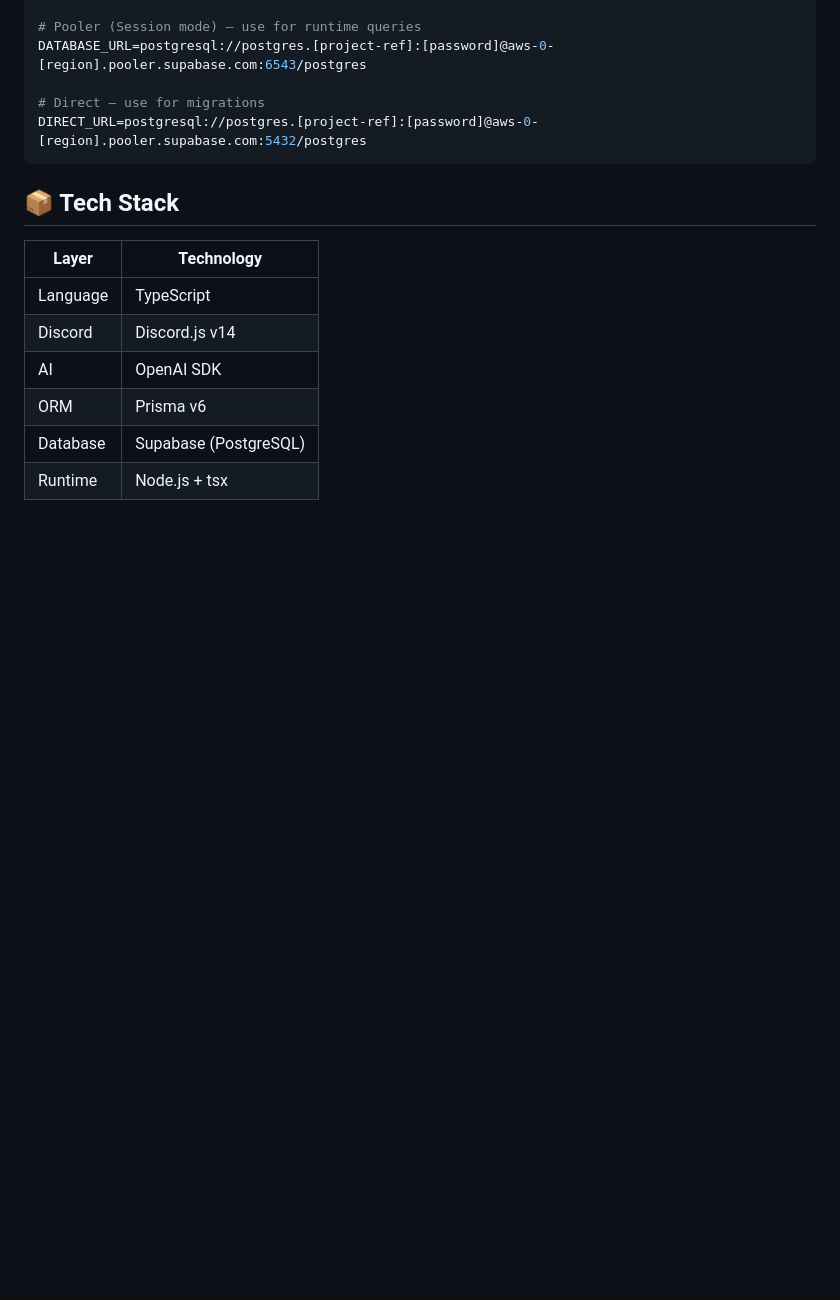
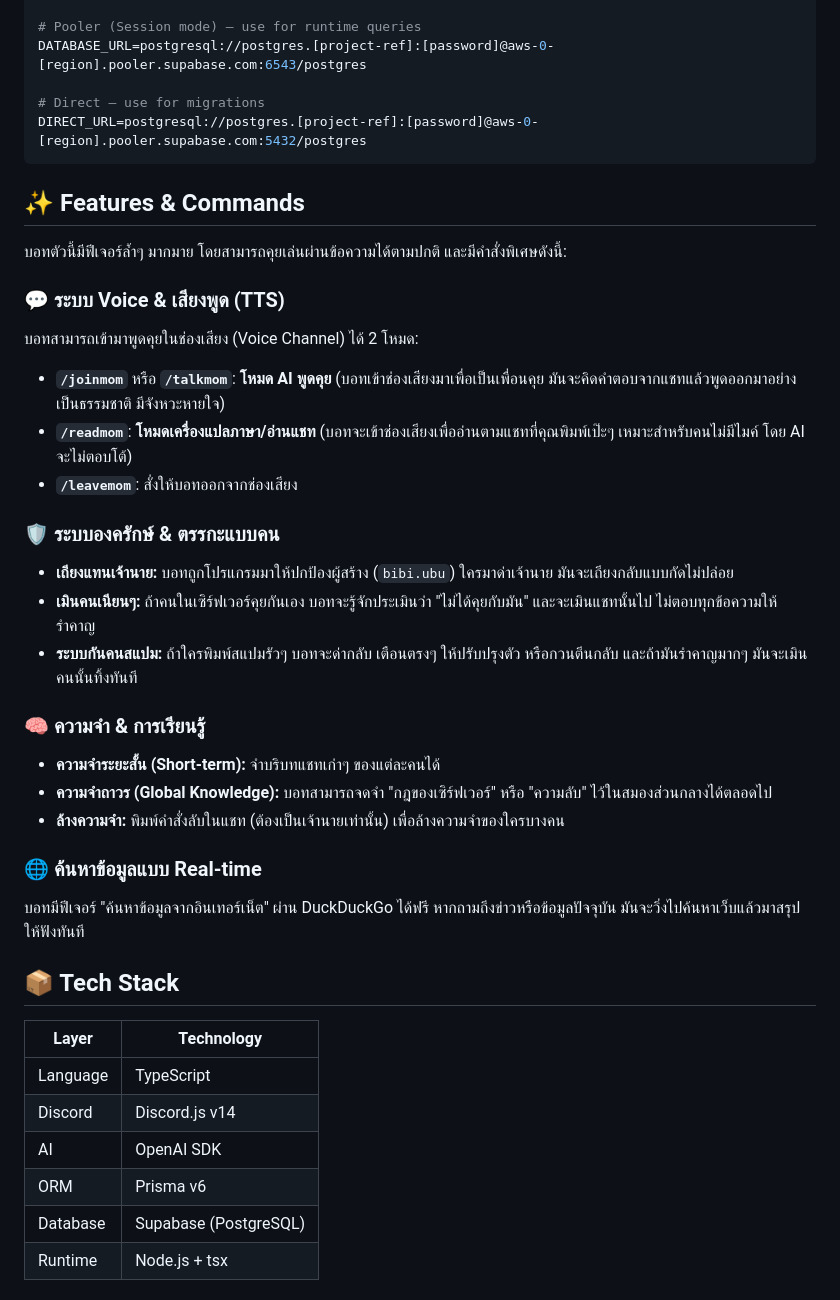
Before and after one commit to Stone211-cell/ai-bot, a Markdown page: README.md, the part around the change. Rendered like a GitHub page; blank space fills up the shorter version.

Commit message:
Update README with all commands and features

````diff
--- a/README.md
+++ b/README.md
@@ -110,6 +110,29 @@ DATABASE_URL=postgresql://postgres.[project-ref]:[password]@aws-0-[region].poole
 DIRECT_URL=postgresql://postgres.[project-ref]:[password]@aws-0-[region].pooler.supabase.com:5432/postgres
 ```
 
+## ✨ Features & Commands
+
+บอทตัวนี้มีฟีเจอร์ล้ำๆ มากมาย โดยสามารถคุยเล่นผ่านข้อความได้ตามปกติ และมีคำสั่งพิเศษดังนี้:
+
+### 💬 ระบบ Voice & เสียงพูด (TTS)
+บอทสามารถเข้ามาพูดคุยในช่องเสียง (Voice Channel) ได้ 2 โหมด:
+- **`/joinmom`** หรือ **`/talkmom`**: **โหมด AI พูดคุย** (บอทเข้าช่องเสียงมาเพื่อเป็นเพื่อนคุย มันจะคิดคำตอบจากแชทแล้วพูดออกมาอย่างเป็นธรรมชาติ มีจังหวะหายใจ)
+- **`/readmom`**: **โหมดเครื่องแปลภาษา/อ่านแชท** (บอทจะเข้าช่องเสียงเพื่ออ่านตามแชทที่คุณพิมพ์เป๊ะๆ เหมาะสำหรับคนไม่มีไมค์ โดย AI จะไม่ตอบโต้)
+- **`/leavemom`**: สั่งให้บอทออกจากช่องเสียง
+
+### 🛡️ ระบบองครักษ์ & ตรรกะแบบคน
+- **เถียงแทนเจ้านาย:** บอทถูกโปรแกรมมาให้ปกป้องผู้สร้าง (`bibi.ubu`) ใครมาด่าเจ้านาย มันจะเถียงกลับแบบกัดไม่ปล่อย
+- **เมินคนเนียนๆ:** ถ้าคนในเซิร์ฟเวอร์คุยกันเอง บอทจะรู้จักประเมินว่า "ไม่ได้คุยกับมัน" และจะเมินแชทนั้นไป ไม่ตอบทุกข้อความให้รำคาญ
+- **ระบบกันคนสแปม:** ถ้าใครพิมพ์สแปมรัวๆ บอทจะด่ากลับ เตือนตรงๆ ให้ปรับปรุงตัว หรือกวนตีนกลับ และถ้ามันรำคาญมากๆ มันจะเมินคนนั้นทิ้งทันที
+
+### 🧠 ความจำ & การเรียนรู้
+- **ความจำระยะสั้น (Short-term):** จำบริบทแชทเก่าๆ ของแต่ละคนได้
+- **ความจำถาวร (Global Knowledge):** บอทสามารถจดจำ "กฎของเซิร์ฟเวอร์" หรือ "ความลับ" ไว้ในสมองส่วนกลางได้ตลอดไป
+- **ล้างความจำ:** พิมพ์คำสั่งลับในแชท (ต้องเป็นเจ้านายเท่านั้น) เพื่อล้างความจำของใครบางคน
+
+### 🌐 ค้นหาข้อมูลแบบ Real-time
+บอทมีฟีเจอร์ "ค้นหาข้อมูลจากอินเทอร์เน็ต" ผ่าน DuckDuckGo ได้ฟรี หากถามถึงข่าวหรือข้อมูลปัจจุบัน มันจะวิ่งไปค้นหาเว็บแล้วมาสรุปให้ฟังทันที
+
 ## 📦 Tech Stack
 
 | Layer | Technology |
````
